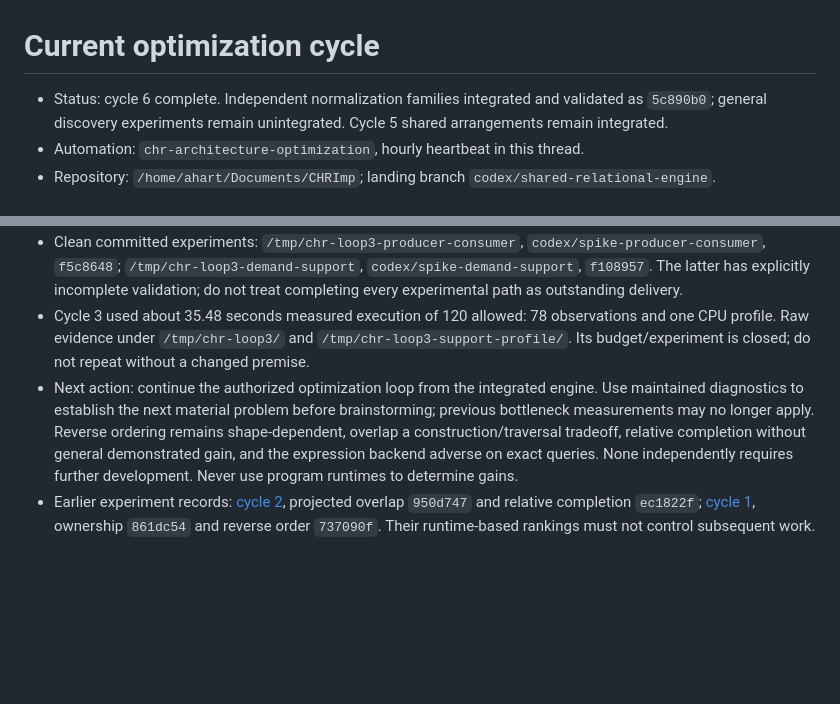
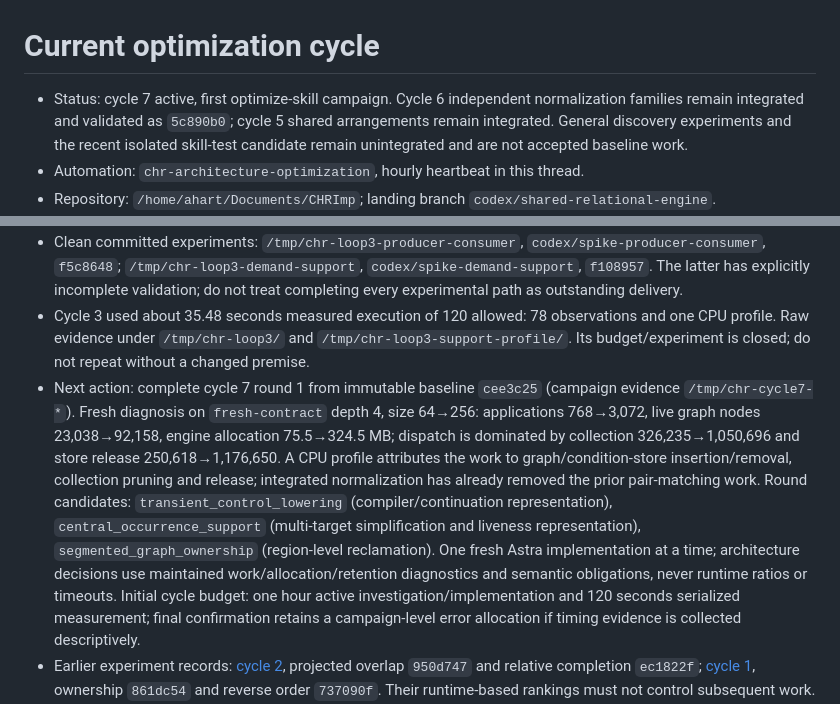
Before and after one commit to AHartNtkn/CHRImp, a Markdown page: docs/optimization-state.md, 2 parts joined by grey strips. GitHub-like rendering; blank space fills up the shorter version.

Commit message:
Record cycle 7 diagnosis and candidate frontier

```diff
--- a/docs/optimization-state.md
+++ b/docs/optimization-state.md
@@ -1,13 +1,13 @@
 # Current optimization cycle
 
-- Status: cycle 6 complete. Independent normalization families integrated and validated as `5c890b0`; general discovery experiments remain unintegrated. Cycle 5 shared arrangements remain integrated.
+- Status: cycle 7 active, first optimize-skill campaign. Cycle 6 independent normalization families remain integrated and validated as `5c890b0`; cycle 5 shared arrangements remain integrated. General discovery experiments and the recent isolated skill-test candidate remain unintegrated and are not accepted baseline work.
 - Automation: `chr-architecture-optimization`, hourly heartbeat in this thread.
 - Repository: `/home/ahart/Documents/CHRImp`; landing branch `codex/shared-relational-engine`.
 - Production: structural normalization, conditional dispatch, source-derived consumer exclusions before constructor choices, incremental archive ownership, demand-built matching arrangements, and shared inspection results retained at reader endpoints and active computation frontiers. CLI and notebook share the executor; history and source stepping remain optional.
 - Latest decision status: compiler and ownership selected and integrated. Combined four-answer identity uses 325 choices, 1,761 posts and 156.81 MB requested allocation versus baseline 492, 2,487 and 257.87 MB. Largest reader case allocates 120.46 MB versus 189.22 MB with the same retained conditions. All ten combined diagnostic observations completed, including unchanged semantic-work controls. Evidence: `/tmp/chr-reassessment/integration.json`; allocation units follow [reassessment](optimization-reassessment.md).
 - Clean committed experiments: `/tmp/chr-loop3-producer-consumer`, `codex/spike-producer-consumer`, `f5c8648`; `/tmp/chr-loop3-demand-support`, `codex/spike-demand-support`, `f108957`. The latter has explicitly incomplete validation; do not treat completing every experimental path as outstanding delivery.
 - Cycle 3 used about 35.48 seconds measured execution of 120 allowed: 78 observations and one CPU profile. Raw evidence under `/tmp/chr-loop3/` and `/tmp/chr-loop3-support-profile/`. Its budget/experiment is closed; do not repeat without a changed premise.
-- Next action: continue the authorized optimization loop from the integrated engine. Use maintained diagnostics to establish the next material problem before brainstorming; previous bottleneck measurements may no longer apply. Reverse ordering remains shape-dependent, overlap a construction/traversal tradeoff, relative completion without general demonstrated gain, and the expression backend adverse on exact queries. None independently requires further development. Never use program runtimes to determine gains.
+- Next action: complete cycle 7 round 1 from immutable baseline `cee3c25` (campaign evidence `/tmp/chr-cycle7-*`). Fresh diagnosis on `fresh-contract` depth 4, size 64→256: applications 768→3,072, live graph nodes 23,038→92,158, engine allocation 75.5→324.5 MB; dispatch is dominated by collection 326,235→1,050,696 and store release 250,618→1,176,650. A CPU profile attributes the work to graph/condition-store insertion/removal, collection pruning and release; integrated normalization has already removed the prior pair-matching work. Round candidates: `transient_control_lowering` (compiler/continuation representation), `central_occurrence_support` (multi-target simplification and liveness representation), `segmented_graph_ownership` (region-level reclamation). One fresh Astra implementation at a time; architecture decisions use maintained work/allocation/retention diagnostics and semantic obligations, never runtime ratios or timeouts. Initial cycle budget: one hour active investigation/implementation and 120 seconds serialized measurement; final confirmation retains a campaign-level error allocation if timing evidence is collected descriptively.
 - Earlier experiment records: [cycle 2](optimization-cycle-2.md), projected overlap `950d747` and relative completion `ec1822f`; [cycle 1](optimization-cycle-1.md), ownership `861dc54` and reverse order `737090f`. Their runtime-based rankings must not control subsequent work.
 - Earlier architectural decision: `docs/goals/architecture-exploration/notes/decision.md`. Static whole-head feasibility remains separate and unintegrated. Hard behavior synthesis remains unresolved; use “timed out without an answer” in user-facing results.
 
```
